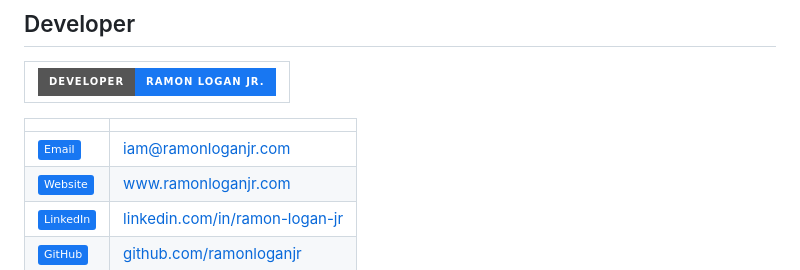
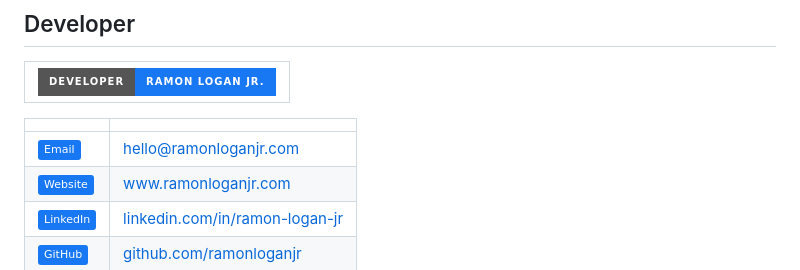
Before and after one commit to ramonloganjr/grats-uae-calculator, a Markdown page: README.md, the part around the change. Drawn GitHub-style; badges without logos.

Commit message:
Update contact email to hello@ramonloganjr.com
Replace iam@ramonloganjr.com with hello@ramonloganjr.com in the README.

```diff
--- a/README.md
+++ b/README.md
@@ -302,7 +302,7 @@ For official determinations, consult the Ministry of Human Resources and Emirati
 
 |  |  |
 |--|--|
-| <img src="https://img.shields.io/badge/Email-1877F2?style=flat&logo=gmail&logoColor=white" height="20" /> | [iam@ramonloganjr.com](mailto:iam@ramonloganjr.com) |
+| <img src="https://img.shields.io/badge/Email-1877F2?style=flat&logo=gmail&logoColor=white" height="20" /> | [hello@ramonloganjr.com](mailto:hello@ramonloganjr.com) |
 | <img src="https://img.shields.io/badge/Website-1877F2?style=flat&logo=googlechrome&logoColor=white" height="20" /> | [www.ramonloganjr.com](https://www.ramonloganjr.com) |
 | <img src="https://img.shields.io/badge/LinkedIn-1877F2?style=flat&logo=linkedin&logoColor=white" height="20" /> | [linkedin.com/in/ramon-logan-jr](https://www.linkedin.com/in/ramon-logan-jr/) |
 | <img src="https://img.shields.io/badge/GitHub-1877F2?style=flat&logo=github&logoColor=white" height="20" /> | [github.com/ramonloganjr](https://github.com/ramonloganjr) |
```
